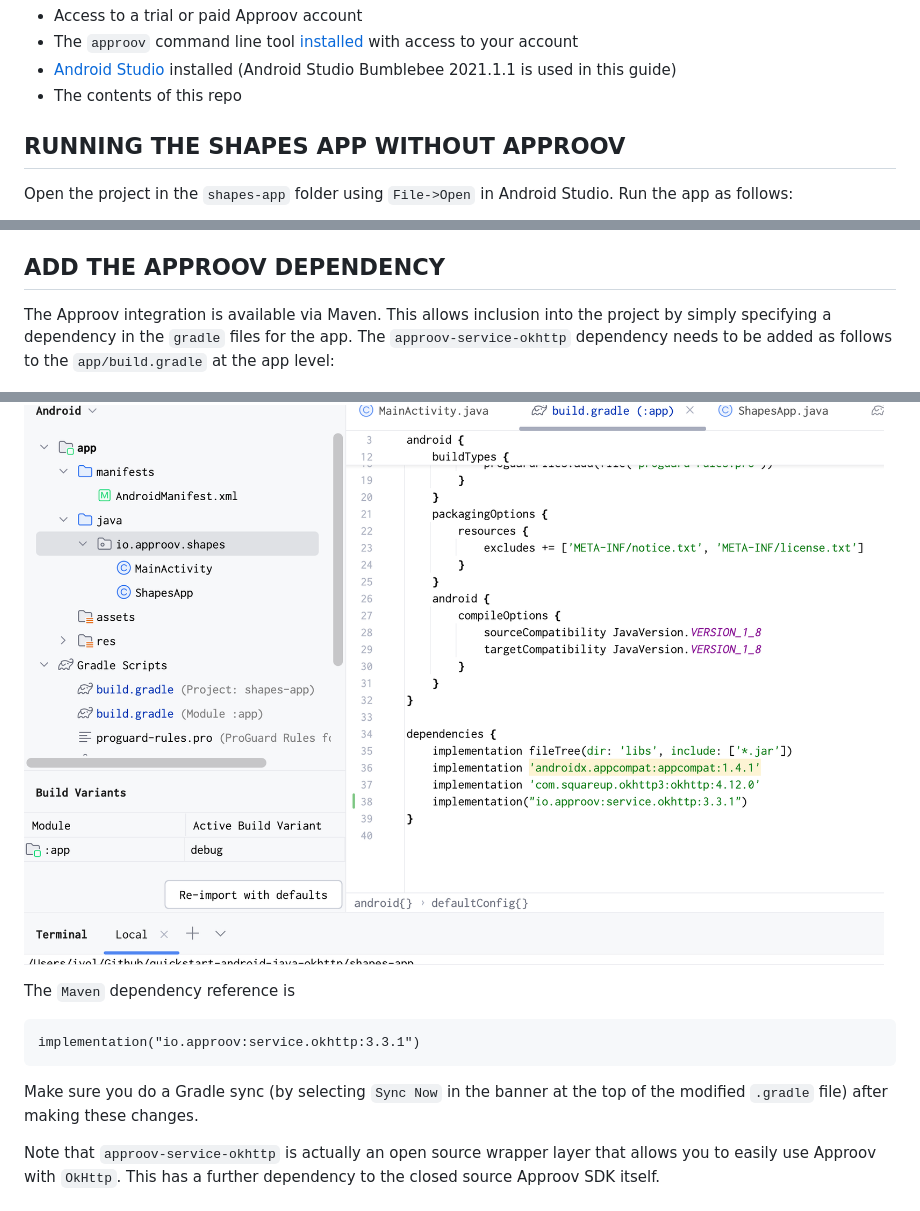
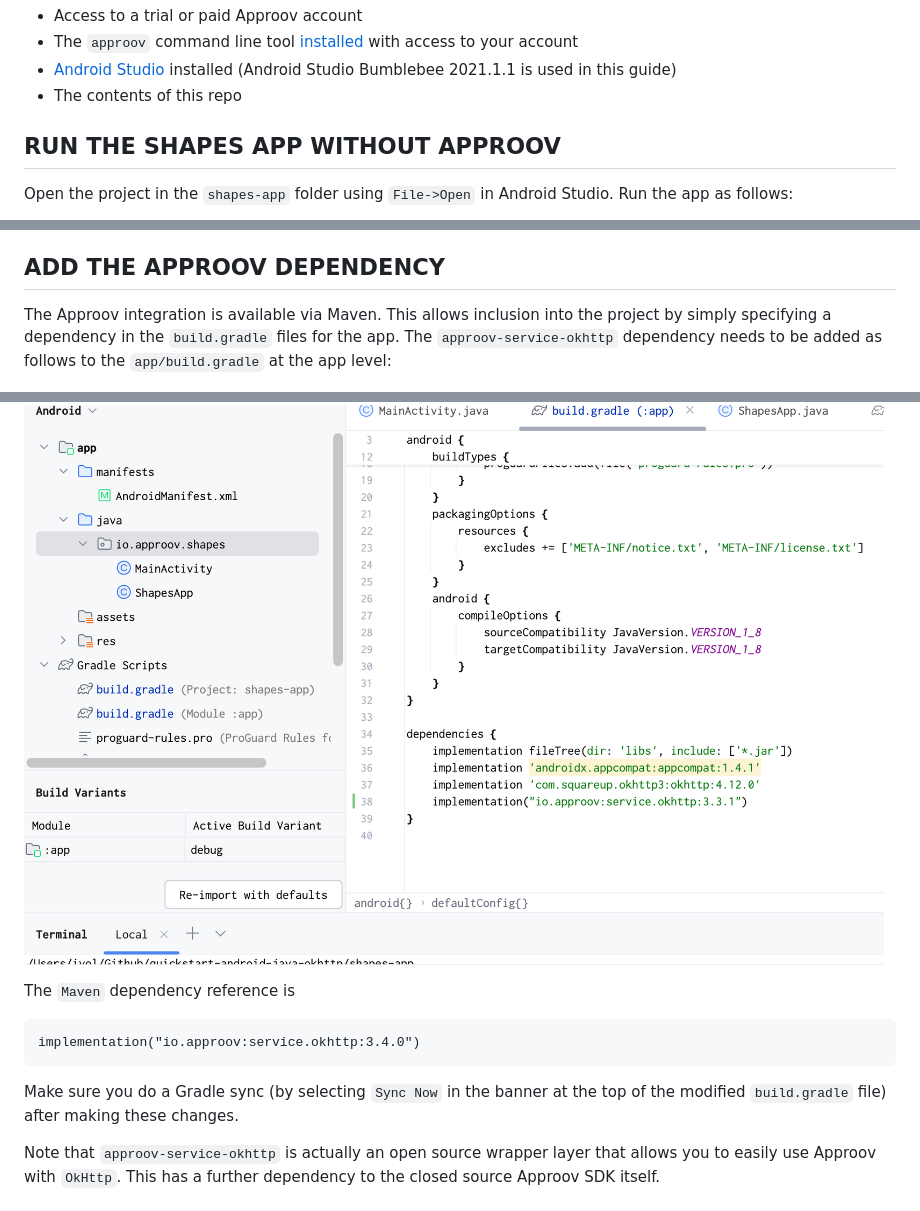
Before and after one commit to approov/quickstart-android-java-okhttp, a Markdown page: SHAPES-EXAMPLE.md, 3 parts joined by grey strips. Rendered like a GitHub page.

````diff
--- a/SHAPES-EXAMPLE.md
+++ b/SHAPES-EXAMPLE.md
@@ -8,7 +8,7 @@ This quickstart is written specifically for native Android apps that are written
 * [Android Studio](https://developer.android.com/studio) installed (Android Studio Bumblebee 2021.1.1 is used in this guide)
 * The contents of this repo
 
-## RUNNING THE SHAPES APP WITHOUT APPROOV
+## RUN THE SHAPES APP WITHOUT APPROOV
 
 Open the project in the `shapes-app` folder using `File->Open` in Android Studio. Run the app as follows:
 
@@ -38,19 +38,18 @@ The subsequent steps of this guide show you how to provide better protection, ei
 
 ## ADD THE APPROOV DEPENDENCY
 
-The Approov integration is available via Maven. This allows inclusion into the project by simply specifying a dependency in the `gradle` files for the app.
+The Approov integration is available via Maven. This allows inclusion into the project by simply specifying a dependency in the `build.gradle` files for the app.
 The `approov-service-okhttp` dependency needs to be added as follows to the `app/build.gradle` at the app level:
 
 ![App Build Gradle](readme-images/app-gradle.png)
 
-
 The `Maven` dependency reference is
 
 ```
-implementation("io.approov:service.okhttp:3.3.1")
+implementation("io.approov:service.okhttp:3.4.0")
 ```
 
-Make sure you do a Gradle sync (by selecting `Sync Now` in the banner at the top of the modified `.gradle` file) after making these changes.
+Make sure you do a Gradle sync (by selecting `Sync Now` in the banner at the top of the modified `build.gradle` file) after making these changes.
 
 Note that `approov-service-okhttp` is actually an open source wrapper layer that allows you to easily use Approov with `OkHttp`. This has a further dependency to the closed source Approov SDK itself.
 
````
Also changed, not shown: other parts of SHAPES-EXAMPLE.md (+26 -0 lines), MESSAGE-SIGNING.md (added, +42 -0 lines), readme-images/approov-msgsign-setup-code.png (added), readme-images/shapes-v5-endpoint.png (added), 3 other files.
